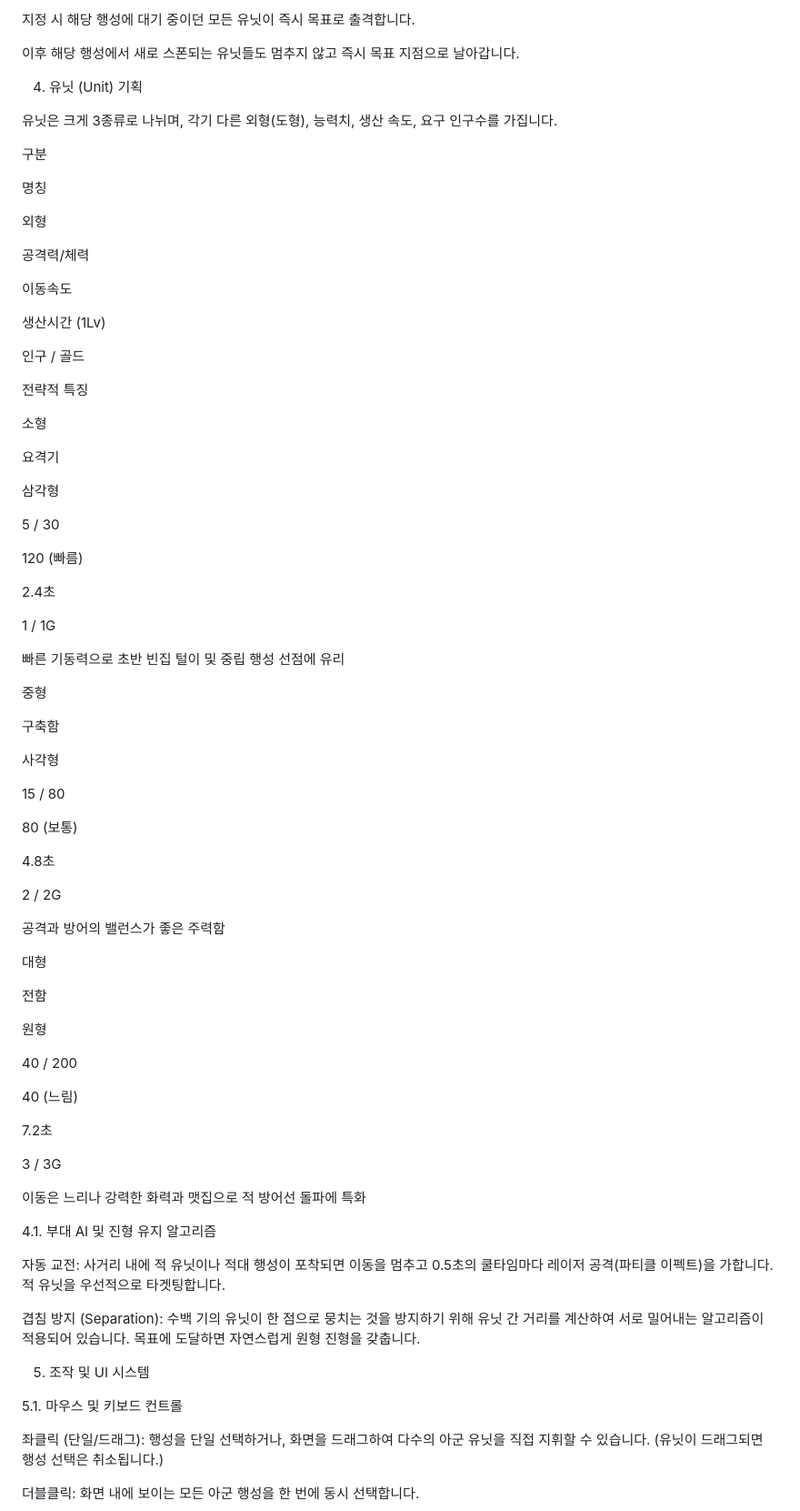
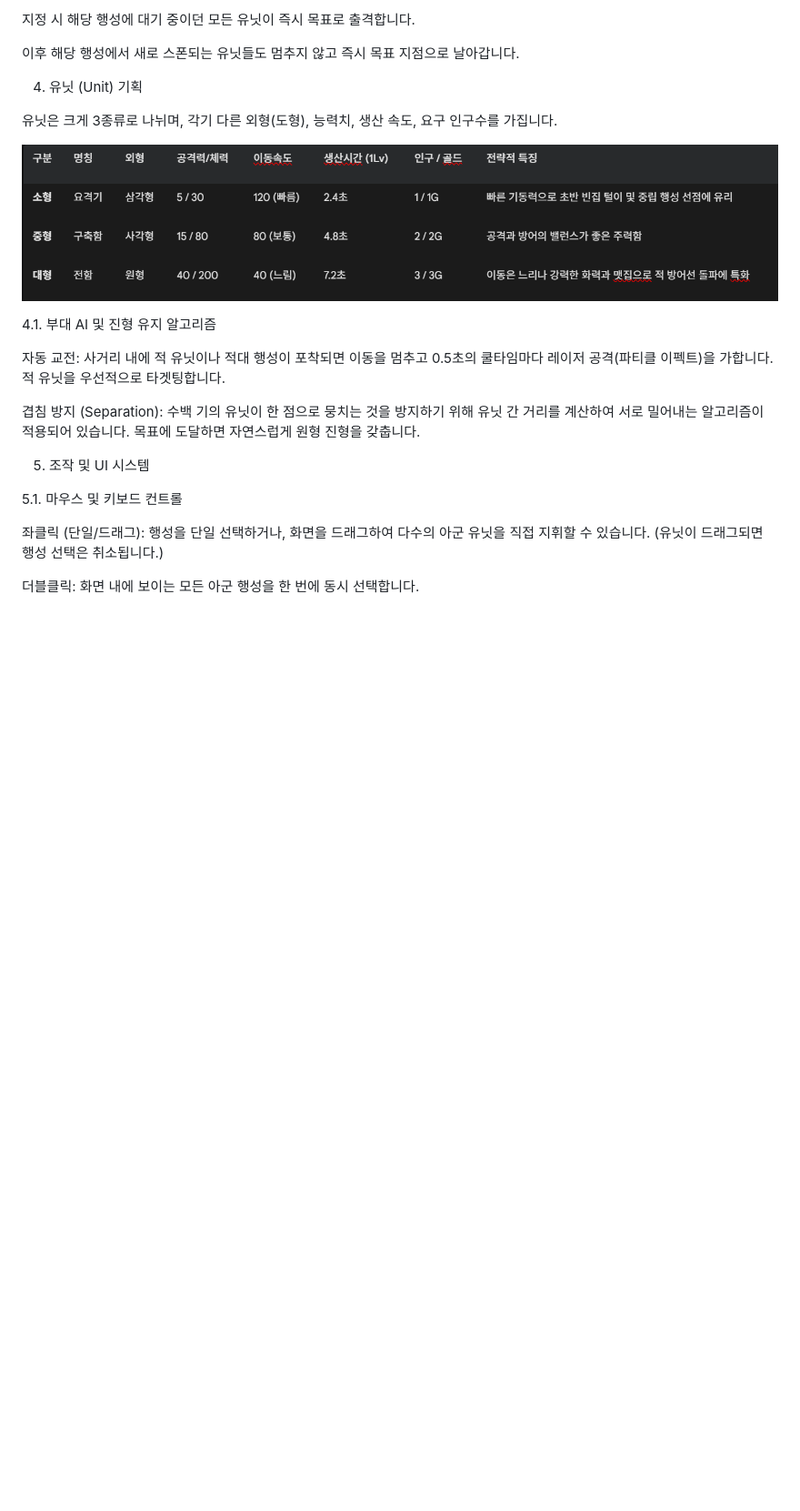
Before and after one commit to Marunni/ViveCodingTest, a Markdown page: 기획서.md, the part around the change. Shown at 91% size. Rendered like a GitHub page; pictures changed too: image.png (added); blank space fills up the shorter version.

```diff
--- a/기획서.md
+++ b/기획서.md
@@ -70,69 +70,7 @@
 
 유닛은 크게 3종류로 나뉘며, 각기 다른 외형(도형), 능력치, 생산 속도, 요구 인구수를 가집니다.
 
-구분
-
-명칭
-
-외형
-
-공격력/체력
-
-이동속도
-
-생산시간 (1Lv)
-
-인구 / 골드
-
-전략적 특징
-
-소형
-
-요격기
-
-삼각형
-
-5 / 30
-
-120 (빠름)
-
-2.4초
-
-1 / 1G
-
-빠른 기동력으로 초반 빈집 털이 및 중립 행성 선점에 유리
-
-중형
-
-구축함
-
-사각형
-
-15 / 80
-
-80 (보통)
-
-4.8초
-
-2 / 2G
-
-공격과 방어의 밸런스가 좋은 주력함
-
-대형
-
-전함
-
-원형
-
-40 / 200
-
-40 (느림)
-
-7.2초
-
-3 / 3G
-
-이동은 느리나 강력한 화력과 맷집으로 적 방어선 돌파에 특화
+![alt text](image.png)
 
 4.1. 부대 AI 및 진형 유지 알고리즘
 
```
